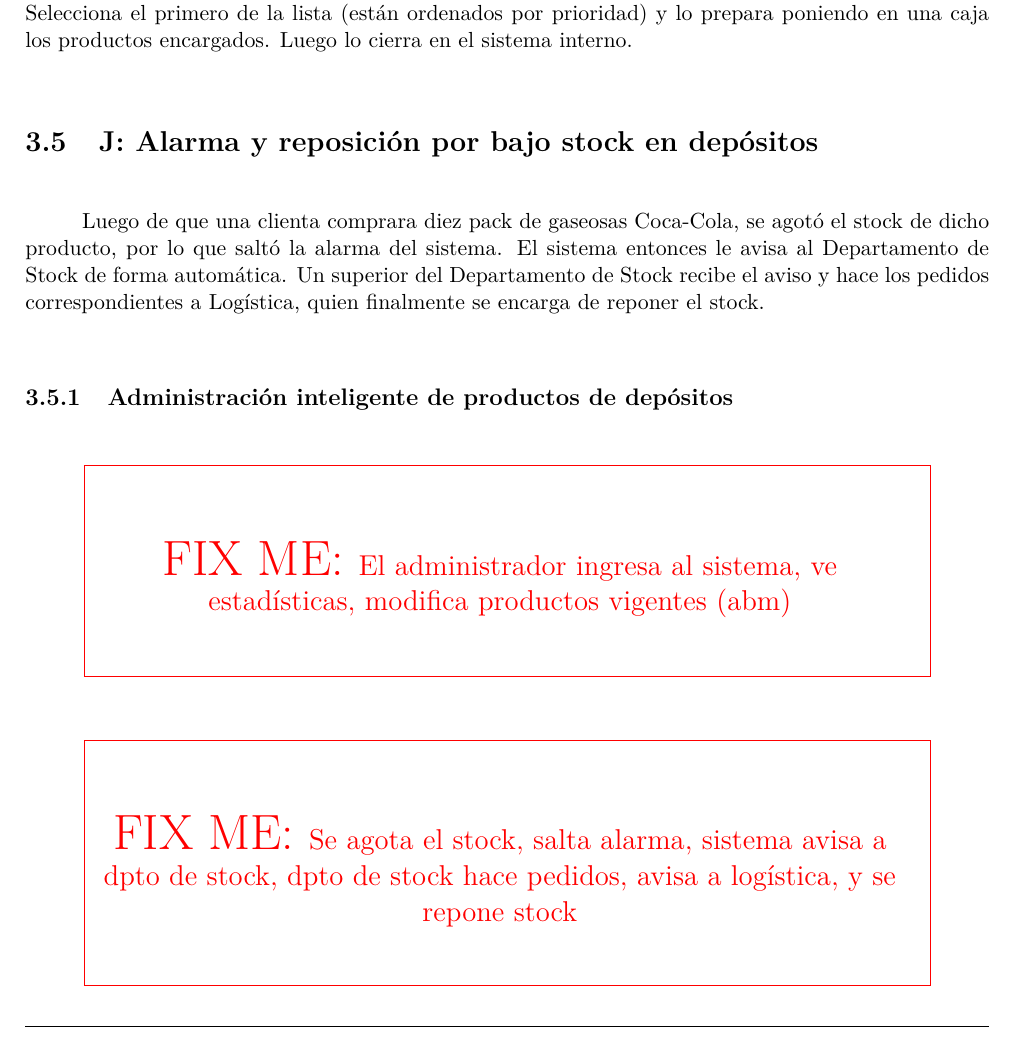
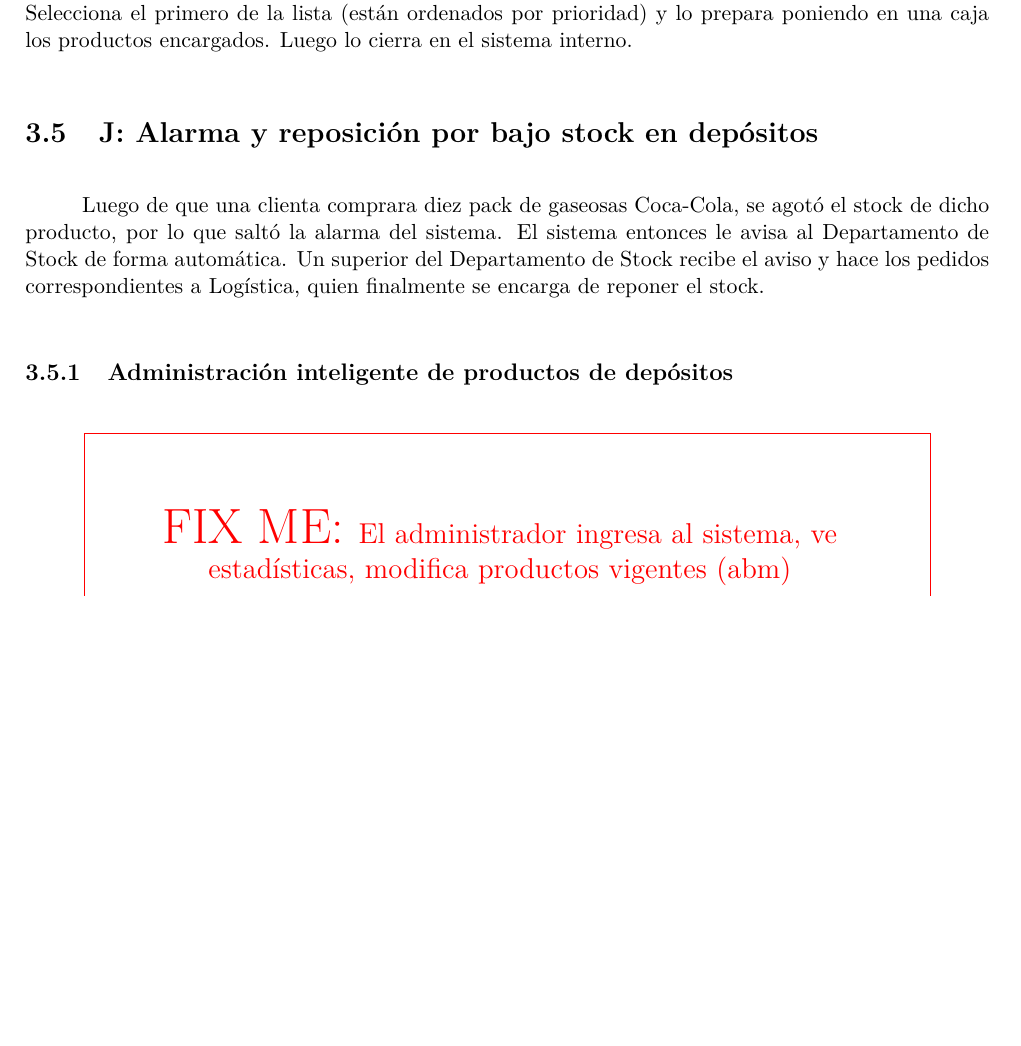
Before and after one commit to lbarrios/uba-dc-isw1_tp1, a LaTeX document (informe/informe.tex, which reads informe/escenarios.tex): part of page 24 of 27 before the commit and part of page 24 of 26 after it, cut so that both start at the same text, the shorter picture padded with empty space. Compiled offline with pdfLaTeX.

Commit message:
Update escenarios.tex

```diff
--- a/informe/escenarios.tex
+++ b/informe/escenarios.tex
@@ -222,10 +222,6 @@ reponer el stock.
 modifica productos vigentes (abm)]
 
 
-\fixme[Se agota el stock, salta alarma, sistema avisa a dpto de stock,
-dpto de stock hace pedidos, avisa a logística, y se repone stock]
-
-
 
 \fixme[El sistema avisa a depósito que llegó un pedido,
 depósito lo prepara, depósito avisa a sistema que cerró pedido]
```
